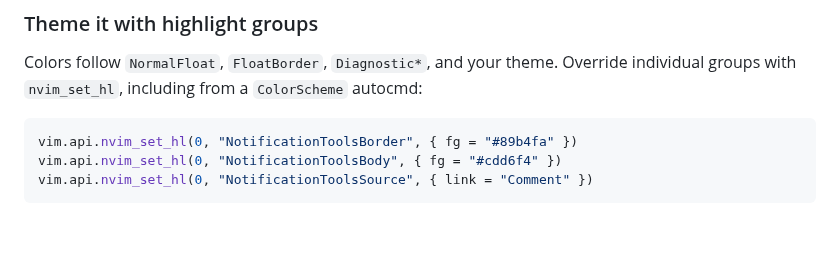
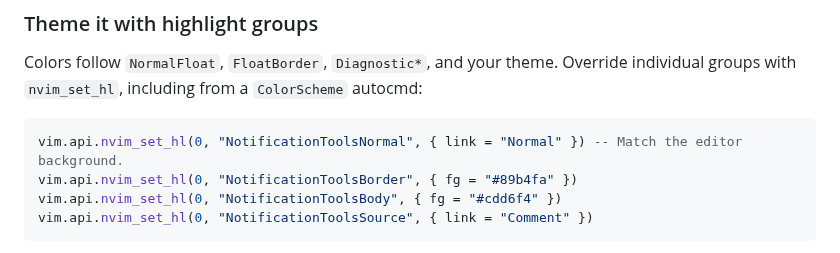
Before and after one commit to Jacky-Lzx/notification-tools.nvim, a Markdown page: README.md, the part around the change. Rendered like a GitHub page; blank space fills up the shorter version.

````diff
--- a/README.md
+++ b/README.md
@@ -245,6 +245,7 @@ Widths use display cells and only grow during a float's lifetime, except when th
 Colors follow `NormalFloat`, `FloatBorder`, `Diagnostic*`, and your theme. Override individual groups with `nvim_set_hl`, including from a `ColorScheme` autocmd:
 
 ```lua
+vim.api.nvim_set_hl(0, "NotificationToolsNormal", { link = "Normal" }) -- Match the editor background.
 vim.api.nvim_set_hl(0, "NotificationToolsBorder", { fg = "#89b4fa" })
 vim.api.nvim_set_hl(0, "NotificationToolsBody", { fg = "#cdd6f4" })
 vim.api.nvim_set_hl(0, "NotificationToolsSource", { link = "Comment" })
````
Also changed, not shown: .github/assets/history-source.png, .github/assets/history.png, .github/assets/overview.png, 1 other file.
